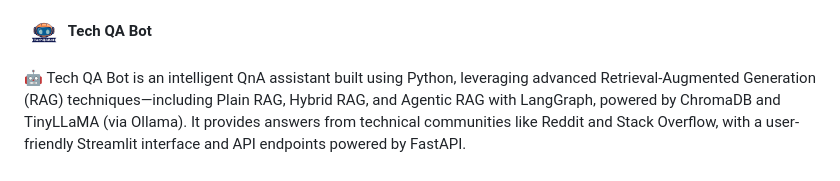
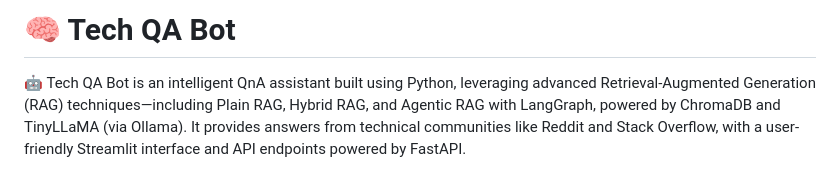
Before and after one commit to smaranng/TechQABot, a Markdown page: README.md, the part around the change. Drawn GitHub-style.

```diff
--- a/README.md
+++ b/README.md
@@ -1,4 +1,4 @@
-<img src="assets/logo.png" width="40"> **Tech QA Bot**
+# 🧠 Tech QA Bot
 
 
 
```
